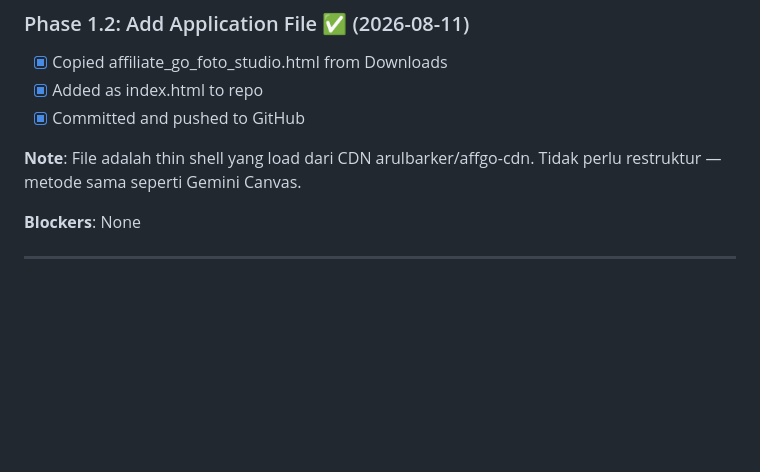
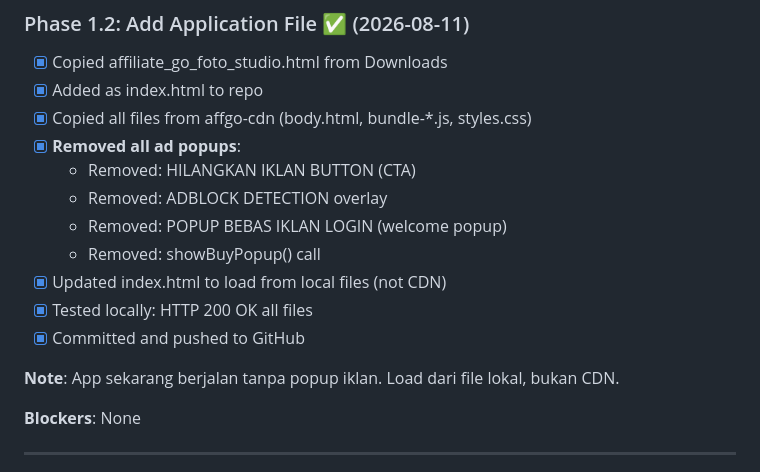
Before and after one commit to saputra1337/kreative_ai, a Markdown page: STATUS.md, the part around the change. GitHub-like rendering; blank space fills up the shorter version.

Commit message:
Update STATUS: Phase 1.2 complete with ad removal

```diff
--- a/STATUS.md
+++ b/STATUS.md
@@ -33,9 +33,17 @@
 ### Phase 1.2: Add Application File ✅ (2026-08-11)
 - [x] Copied affiliate_go_foto_studio.html from Downloads
 - [x] Added as index.html to repo
+- [x] Copied all files from affgo-cdn (body.html, bundle-*.js, styles.css)
+- [x] **Removed all ad popups**:
+  - Removed: HILANGKAN IKLAN BUTTON (CTA)
+  - Removed: ADBLOCK DETECTION overlay
+  - Removed: POPUP BEBAS IKLAN LOGIN (welcome popup)
+  - Removed: showBuyPopup() call
+- [x] Updated index.html to load from local files (not CDN)
+- [x] Tested locally: HTTP 200 OK all files
 - [x] Committed and pushed to GitHub
 
-**Note**: File adalah thin shell yang load dari CDN arulbarker/affgo-cdn. Tidak perlu restruktur — metode sama seperti Gemini Canvas.
+**Note**: App sekarang berjalan tanpa popup iklan. Load dari file lokal, bukan CDN.
 
 **Blockers**: None
 
```
